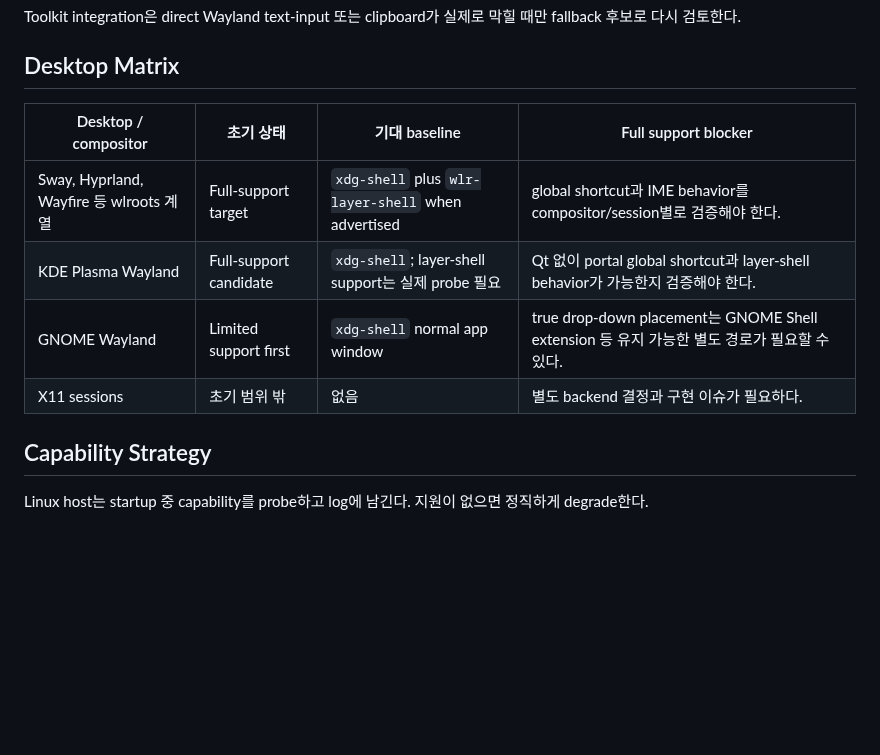
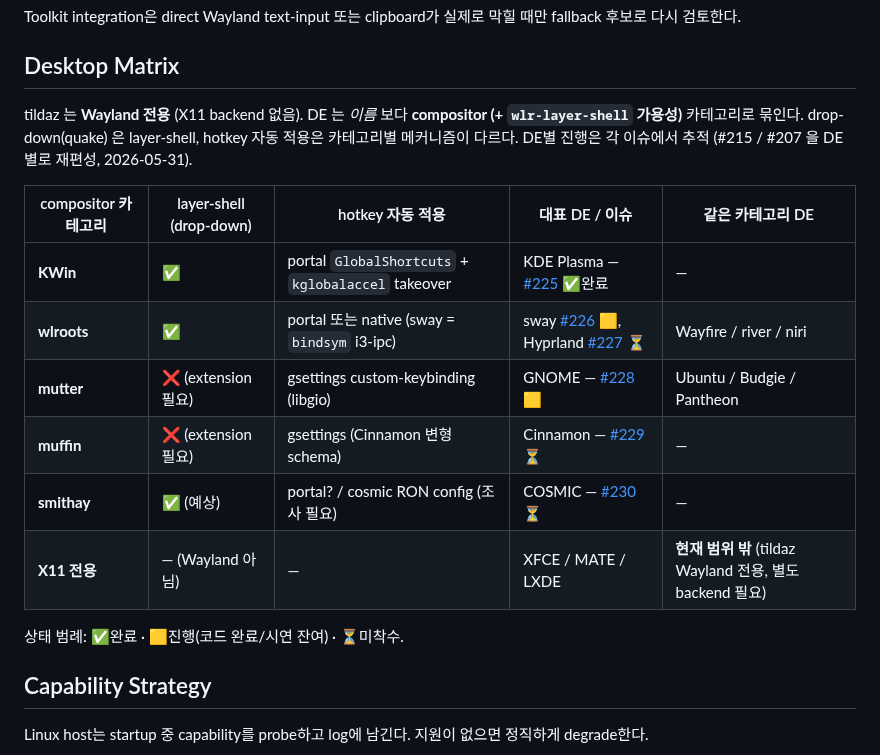
Before and after one commit to ensky0/tildaz, a Markdown page: LINUX.md, the part around the change. Rendered like a GitHub page; blank space fills up the shorter version.

Commit message:
docs(linux): #215/#207 DE별 재편성 — Desktop Matrix 를 compositor 카테고리 표로 갱신
#215(quake)/#207(hotkey)을 DE별 이슈로 재편성(KDE #225 / sway #226 /
Hyprland #227 / GNOME #228 / Cinnamon #229 / COSMIC #230)하면서, Desktop
Matrix 를 compositor(+layer-shell 가용성) 카테고리 + 이슈번호 + 상태 표로 갱신.
tildaz Wayland 전용이라 X11 DE 는 범위 밖 명시. 영구 정본은 #221(LINUX.md 는
bring-up 임시 문서).

```diff
--- a/LINUX.md
+++ b/LINUX.md
@@ -252,12 +252,18 @@ Toolkit integration은 direct Wayland text-input 또는 clipboard가 실제로
 
 ## Desktop Matrix
 
-| Desktop / compositor | 초기 상태 | 기대 baseline | Full support blocker |
-|---|---|---|---|
-| Sway, Hyprland, Wayfire 등 wlroots 계열 | Full-support target | `xdg-shell` plus `wlr-layer-shell` when advertised | global shortcut과 IME behavior를 compositor/session별로 검증해야 한다. |
-| KDE Plasma Wayland | Full-support candidate | `xdg-shell`; layer-shell support는 실제 probe 필요 | Qt 없이 portal global shortcut과 layer-shell behavior가 가능한지 검증해야 한다. |
-| GNOME Wayland | Limited support first | `xdg-shell` normal app window | true drop-down placement는 GNOME Shell extension 등 유지 가능한 별도 경로가 필요할 수 있다. |
-| X11 sessions | 초기 범위 밖 | 없음 | 별도 backend 결정과 구현 이슈가 필요하다. |
+tildaz 는 **Wayland 전용** (X11 backend 없음). DE 는 *이름* 보다 **compositor (+ `wlr-layer-shell` 가용성)** 카테고리로 묶인다. drop-down(quake) 은 layer-shell, hotkey 자동 적용은 카테고리별 메커니즘이 다르다. DE별 진행은 각 이슈에서 추적 (#215 / #207 을 DE별로 재편성, 2026-05-31).
+
+| compositor 카테고리 | layer-shell (drop-down) | hotkey 자동 적용 | 대표 DE / 이슈 | 같은 카테고리 DE |
+|---|---|---|---|---|
+| **KWin** | ✅ | portal `GlobalShortcuts` + `kglobalaccel` takeover | KDE Plasma — [#225](https://github.com/ensky0/tildaz/issues/225) ✅완료 | — |
+| **wlroots** | ✅ | portal 또는 native (sway = `bindsym` i3-ipc) | sway [#226](https://github.com/ensky0/tildaz/issues/226) 🟨, Hyprland [#227](https://github.com/ensky0/tildaz/issues/227) ⏳ | Wayfire / river / niri |
+| **mutter** | ❌ (extension 필요) | gsettings custom-keybinding (libgio) | GNOME — [#228](https://github.com/ensky0/tildaz/issues/228) 🟨 | Ubuntu / Budgie / Pantheon |
+| **muffin** | ❌ (extension 필요) | gsettings (Cinnamon 변형 schema) | Cinnamon — [#229](https://github.com/ensky0/tildaz/issues/229) ⏳ | — |
+| **smithay** | ✅ (예상) | portal? / cosmic RON config (조사 필요) | COSMIC — [#230](https://github.com/ensky0/tildaz/issues/230) ⏳ | — |
+| **X11 전용** | — (Wayland 아님) | — | XFCE / MATE / LXDE | **현재 범위 밖** (tildaz Wayland 전용, 별도 backend 필요) |
+
+상태 범례: ✅완료 · 🟨진행(코드 완료/시연 잔여) · ⏳미착수.
 
 ## Capability Strategy
 
```
